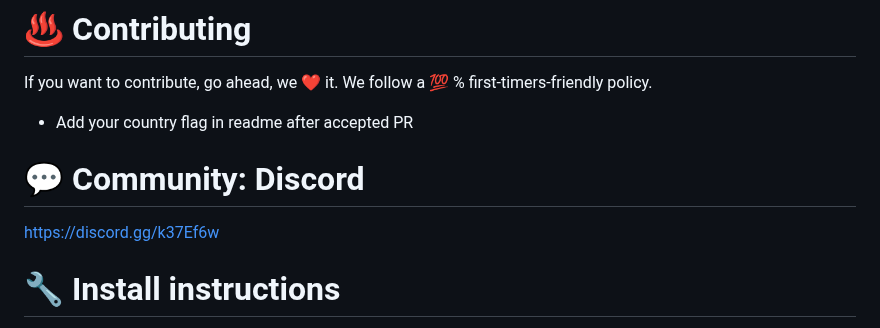
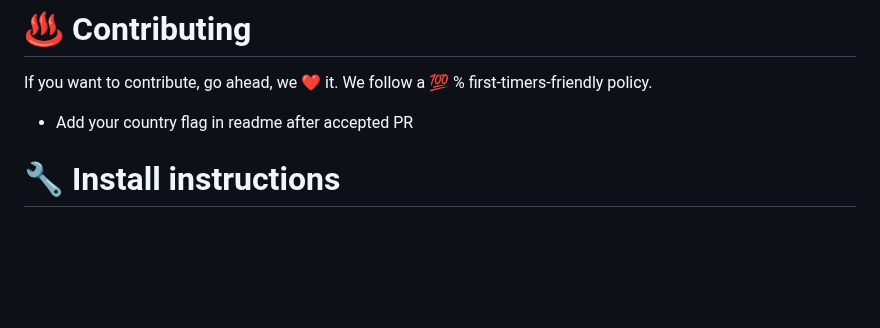
Before and after one commit to AshishMehtaAI/Enterprise-Resource-Planning-Web-App, a Markdown page: README.md, the part around the change. Rendered like a GitHub page; blank space fills up the shorter version.

```diff
--- a/README.md
+++ b/README.md
@@ -46,9 +46,6 @@ See [this](https://www.linkedin.com/feed/update/urn:li:activity:6551367967978979
 If you want to contribute, go ahead, we ❤️ it. We follow a 💯 % first-timers-friendly policy.
 
 - Add your country flag in readme after accepted PR
-
-# 💬 Community: Discord
-[https://discord.gg/k37Ef6w](https://discord.gg/k37Ef6w)
 
 # 🔧 Install instructions
 
```
